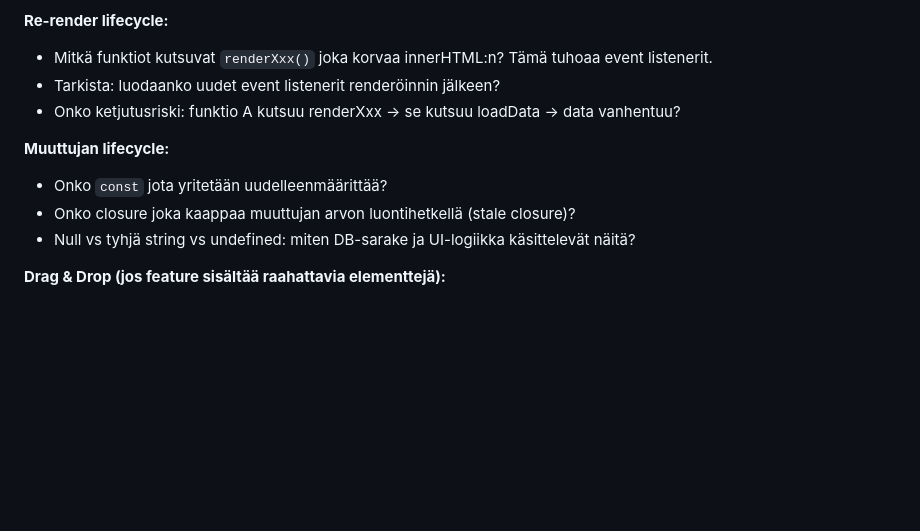
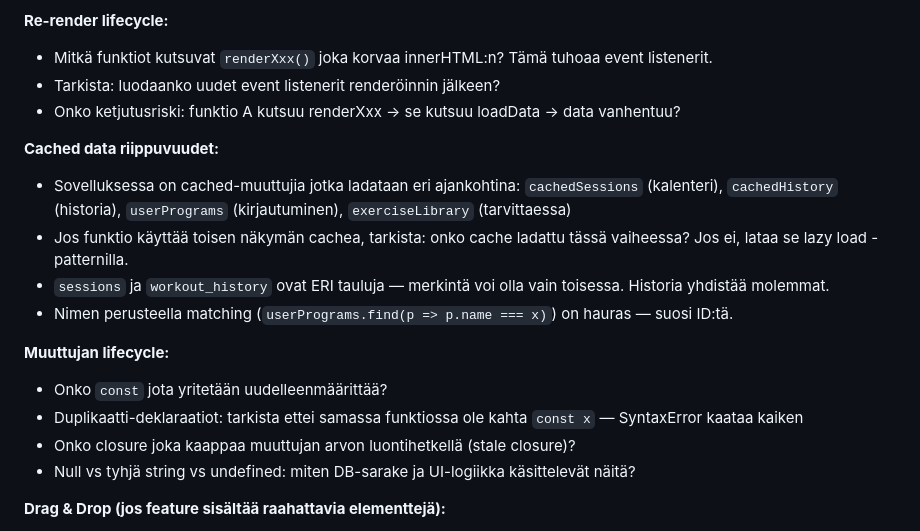
Before and after one commit to Leiskis/Training, a Markdown page: .claude/commands/spec.md, the part around the change. Rendered like a GitHub page; blank space fills up the shorter version.

```diff
--- a/.claude/commands/spec.md
+++ b/.claude/commands/spec.md
@@ -58,8 +58,15 @@ Käy läpi jokainen UI-interaktio ja tunnista sudenkuopat:
 - Tarkista: luodaanko uudet event listenerit renderöinnin jälkeen?
 - Onko ketjutusriski: funktio A kutsuu renderXxx → se kutsuu loadData → data vanhentuu?
 
+**Cached data riippuvuudet:**
+- Sovelluksessa on cached-muuttujia jotka ladataan eri ajankohtina: `cachedSessions` (kalenteri), `cachedHistory` (historia), `userPrograms` (kirjautuminen), `exerciseLibrary` (tarvittaessa)
+- Jos funktio käyttää toisen näkymän cachea, tarkista: onko cache ladattu tässä vaiheessa? Jos ei, lataa se lazy load -patternilla.
+- `sessions` ja `workout_history` ovat ERI tauluja — merkintä voi olla vain toisessa. Historia yhdistää molemmat.
+- Nimen perusteella matching (`userPrograms.find(p => p.name === x)`) on hauras — suosi ID:tä.
+
 **Muuttujan lifecycle:**
 - Onko `const` jota yritetään uudelleenmäärittää?
+- Duplikaatti-deklaraatiot: tarkista ettei samassa funktiossa ole kahta `const x` — SyntaxError kaataa kaiken
 - Onko closure joka kaappaa muuttujan arvon luontihetkellä (stale closure)?
 - Null vs tyhjä string vs undefined: miten DB-sarake ja UI-logiikka käsittelevät näitä?
 
```
Also changed, not shown: .claude/commands/test.md (+17 -0 lines).
